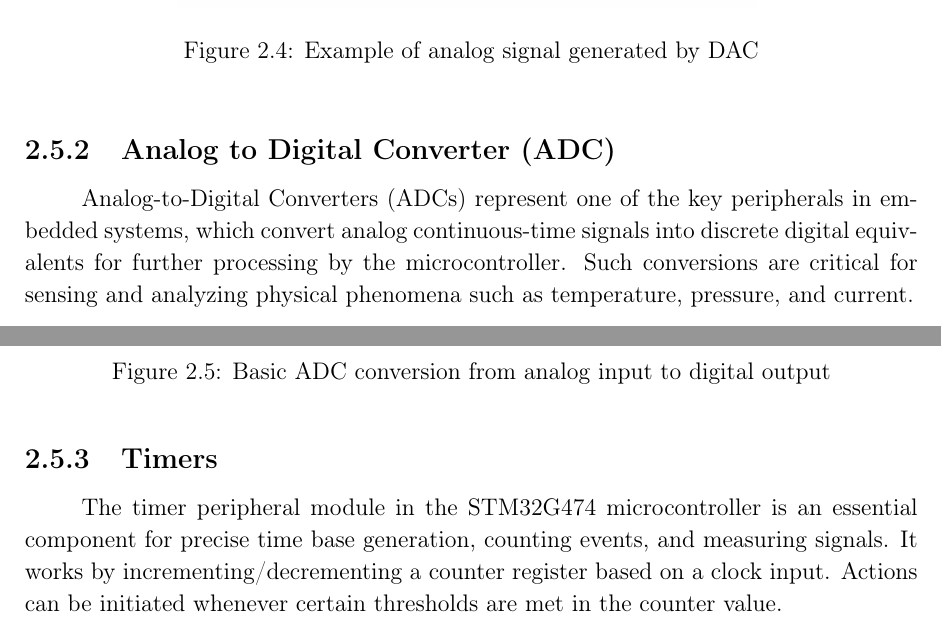
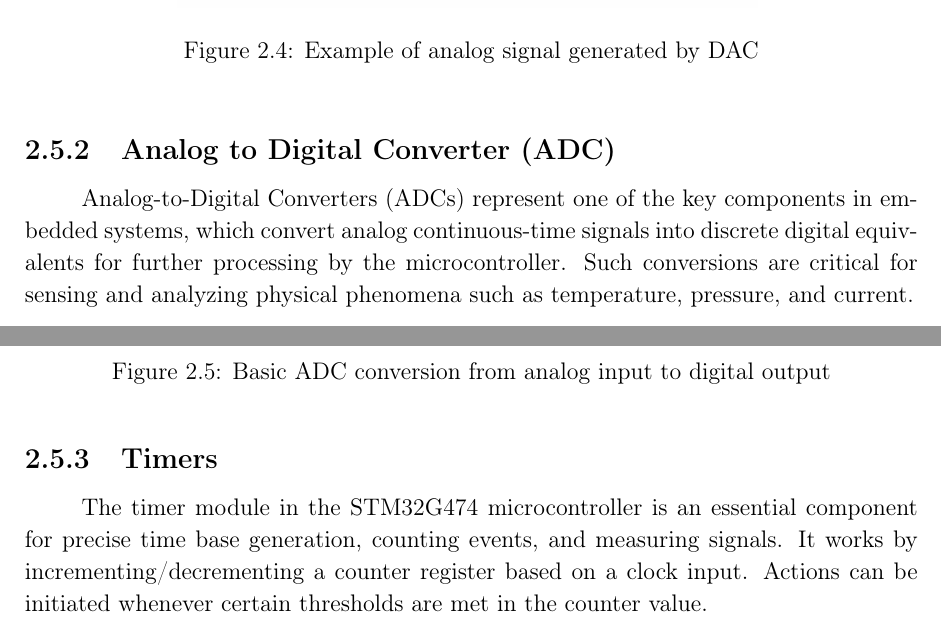
Before and after one commit to NajElaoud/The-Fucking-report, a LaTeX thesis (main.tex, which reads Chapters/Chapter2.tex): two parts of pages 37 and 38 of 87, joined at a grey line, cut so that both start at the same text. Compiled offline with pdfLaTeX.

Commit message:
ch2 update

```diff
--- a/Chapters/Chapter2.tex
+++ b/Chapters/Chapter2.tex
@@ -154,7 +154,7 @@ Figure~\ref{fig:dac_waveform} shows an example of DAC signal generation.
 
 \subsection{Analog to Digital Converter (ADC)}
 
-Analog-to-Digital Converters (ADCs) represent one of the key peripherals in embedded systems, which convert analog continuous-time signals into discrete digital equivalents for further processing by the microcontroller. Such conversions are critical for sensing and analyzing physical phenomena such as temperature, pressure, and current.
+Analog-to-Digital Converters (ADCs) represent one of the key components in embedded systems, which convert analog continuous-time signals into discrete digital equivalents for further processing by the microcontroller. Such conversions are critical for sensing and analyzing physical phenomena such as temperature, pressure, and current.
 
 In the IOBOX project, ADCs serve for acquisition of sensor readings and data from additional modules connected to the system. The STM32G474 MCU features several ADC channels, providing simultaneous sampling of various inputs. This feature proves useful when handling multiple simultaneous signals typical of industrial use cases.
 
@@ -182,7 +182,7 @@ A typical conversion flow is illustrated in Figure~\ref{fig:adc}.
 
 \subsection{Timers}
 
-The timer peripheral module in the STM32G474 microcontroller is an essential component for precise time base generation, counting events, and measuring signals. It works by incrementing/decrementing a counter register based on a clock input. Actions can be initiated whenever certain thresholds are met in the counter value.
+The timer module in the STM32G474 microcontroller is an essential component for precise time base generation, counting events, and measuring signals. It works by incrementing/decrementing a counter register based on a clock input. Actions can be initiated whenever certain thresholds are met in the counter value.
 
 Key features of timers include:
 \begin{itemize}
```
Also changed, not shown: Chapters/Chapter2.tex (6 more changed lines), 1 other file.
